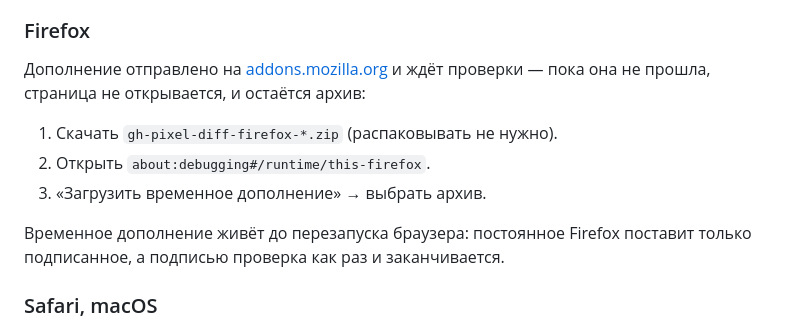
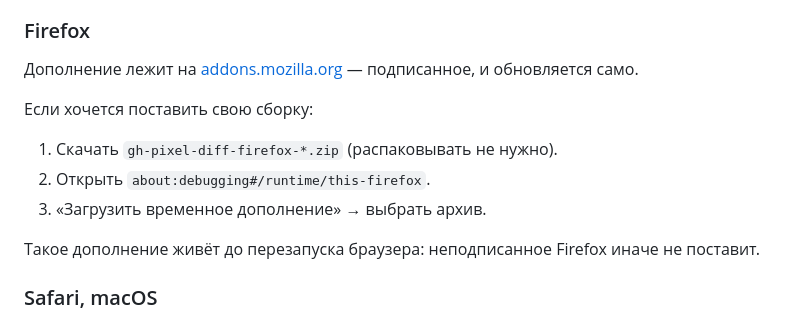
Before and after one commit to Nemo-Illusionist/gh-pixel-diff, a Markdown page: README.ru.md, the part around one of its changes. Drawn GitHub-style.

```diff
--- a/README.ru.md
+++ b/README.ru.md
@@ -75,15 +75,16 @@ GitHub и GitLab умеют показывать две версии карти
 
 ### Firefox
 
-Дополнение отправлено на [addons.mozilla.org][amo] и ждёт проверки — пока она
-не прошла, страница не открывается, и остаётся архив:
+Дополнение лежит на [addons.mozilla.org][amo] — подписанное, и обновляется само.
+
+Если хочется поставить свою сборку:
 
 1. Скачать `gh-pixel-diff-firefox-*.zip` (распаковывать не нужно).
 2. Открыть `about:debugging#/runtime/this-firefox`.
 3. «Загрузить временное дополнение» → выбрать архив.
 
-Временное дополнение живёт до перезапуска браузера: постоянное Firefox поставит
-только подписанное, а подписью проверка как раз и заканчивается.
+Такое дополнение живёт до перезапуска браузера: неподписанное Firefox иначе не
+поставит.
 
 ### Safari, macOS
 
```
Also changed, not shown: other parts of README.ru.md (+3 -3 lines), README.md (+8 -9 lines).
